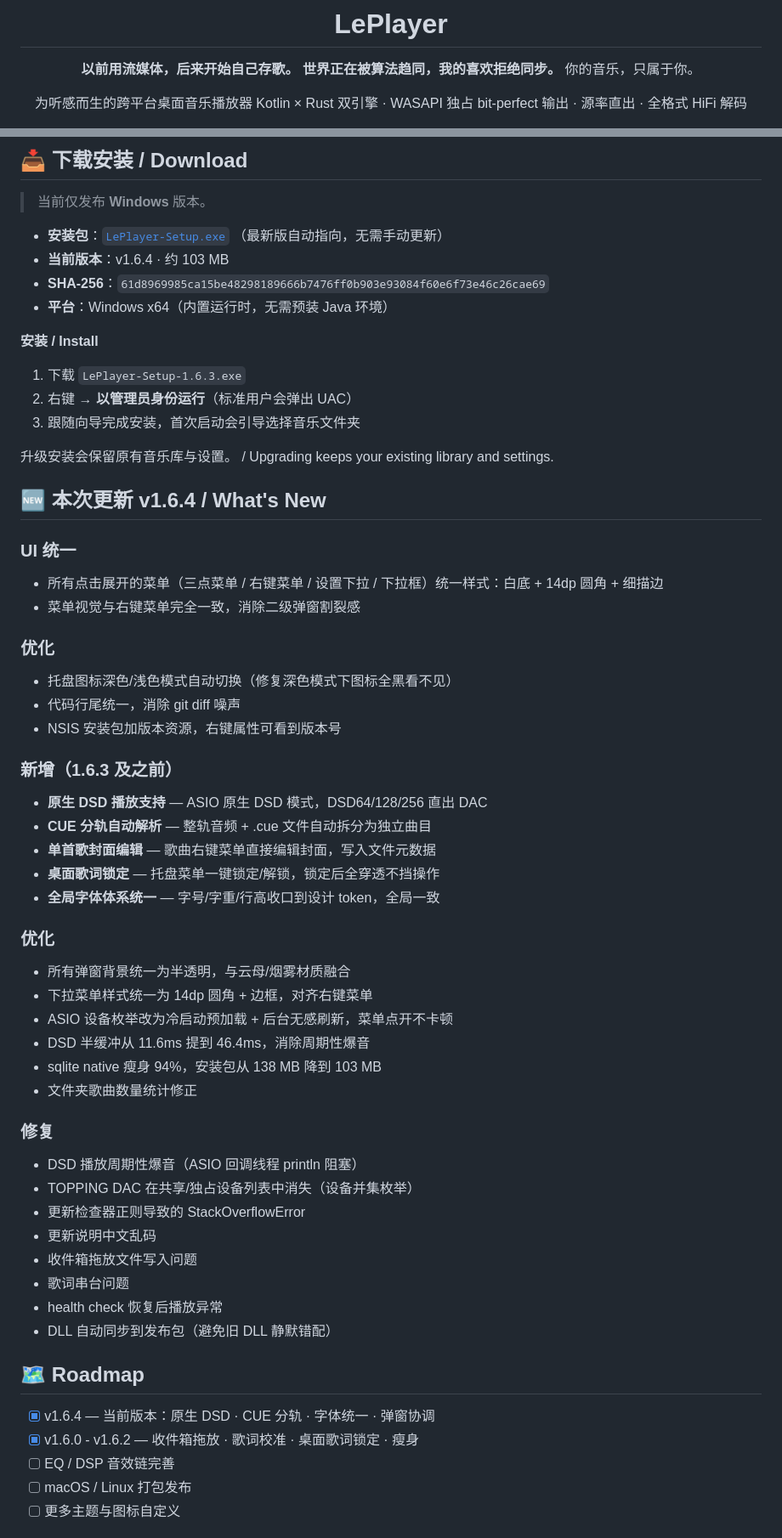
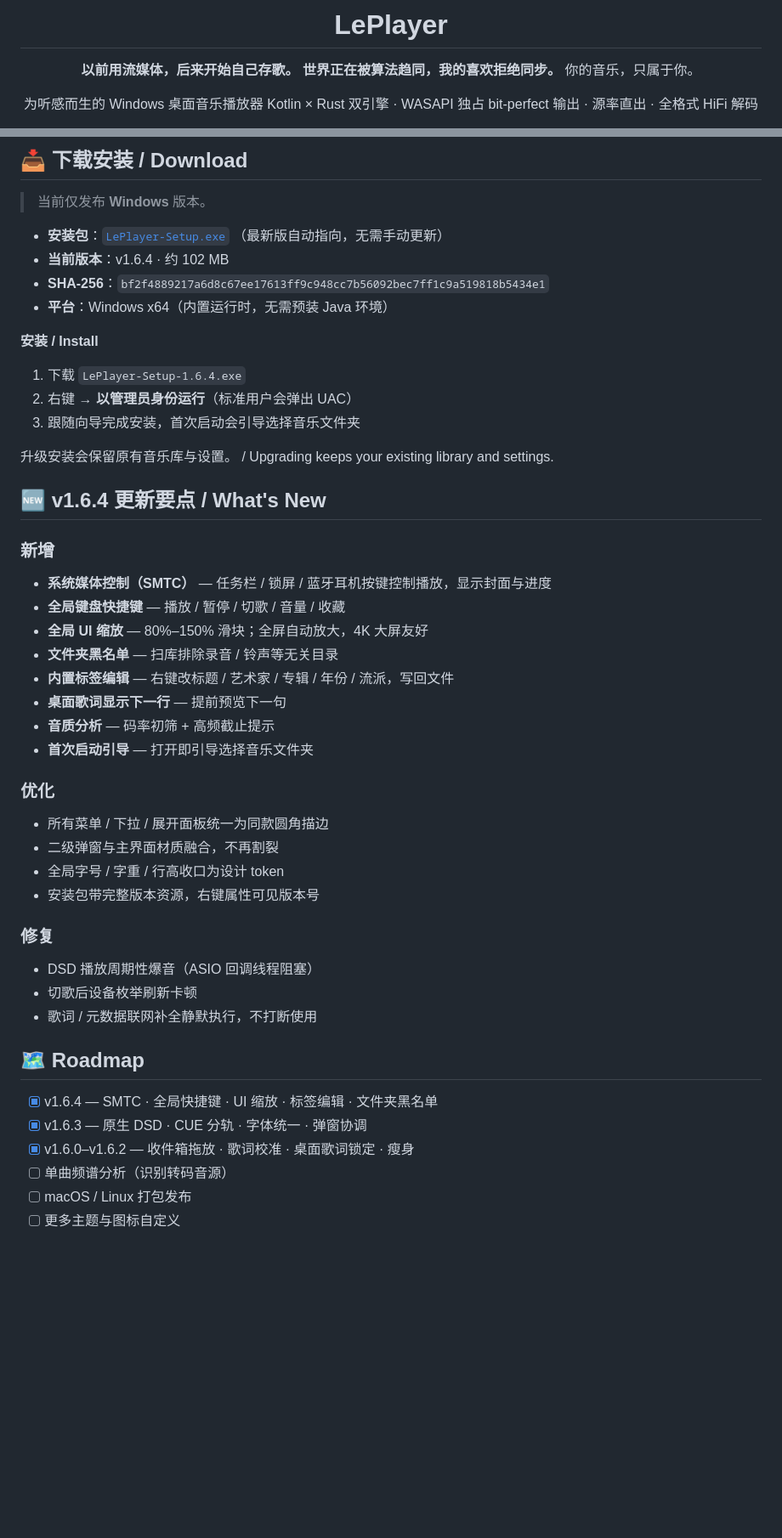
Before and after one commit to LePlayer-Studio/LePlayer, a Markdown page: README.md, 2 parts joined by grey strips. Shown at 85% size. GitHub-like rendering; blank space fills up the shorter version.

Commit message:
docs: update README to v1.6.4 (SMTC, shortcuts, UI scale, tag editor, blacklist)

```diff
--- a/README.md
+++ b/README.md
@@ -8,7 +8,7 @@
 **世界正在被算法趋同，我的喜欢拒绝同步。**
 你的音乐，只属于你。
 
-为听感而生的跨平台桌面音乐播放器
+为听感而生的 Windows 桌面音乐播放器
 Kotlin × Rust 双引擎 · WASAPI 独占 bit-perfect 输出 · 源率直出 · 全格式 HiFi 解码
 
 ![Platform](https://img.shields.io/badge/Platform-Windows-blue)
@@ -106,60 +109,47 @@ Kotlin 与 Rust 各展所长——UI 用 Kotlin 快速迭代，音频链路用 R
 
 - **安装包**：[`LePlayer-Setup.exe`](https://github.com/LePlayer-Studio/LePlayer/releases/latest/download/LePlayer-Setup.exe)
   （最新版自动指向，无需手动更新）
-- **当前版本**：v1.6.4 · 约 103 MB
-- **SHA-256**：`61d8969985ca15be48298189666b7476ff0b903e93084f60e6f73e46c26cae69`
+- **当前版本**：v1.6.4 · 约 102 MB
+- **SHA-256**：`bf2f4889217a6d8c67ee17613ff9c948cc7b56092bec7ff1c9a519818b5434e1`
 - **平台**：Windows x64（内置运行时，无需预装 Java 环境）
 
 **安装 / Install**
 
-1. 下载 `LePlayer-Setup-1.6.3.exe`
+1. 下载 `LePlayer-Setup-1.6.4.exe`
 2. 右键 → **以管理员身份运行**（标准用户会弹出 UAC）
 3. 跟随向导完成安装，首次启动会引导选择音乐文件夹
 
 升级安装会保留原有音乐库与设置。 / Upgrading keeps your existing library and settings.
 
-## 🆕 本次更新 v1.6.4 / What's New
+## 🆕 v1.6.4 更新要点 / What's New
 
-### UI 统一
-- 所有点击展开的菜单（三点菜单 / 右键菜单 / 设置下拉 / 下拉框）统一样式：白底 + 14dp 圆角 + 细描边
-- 菜单视觉与右键菜单完全一致，消除二级弹窗割裂感
+### 新增
+- **系统媒体控制（SMTC）** — 任务栏 / 锁屏 / 蓝牙耳机按键控制播放，显示封面与进度
+- **全局键盘快捷键** — 播放 / 暂停 / 切歌 / 音量 / 收藏
+- **全局 UI 缩放** — 80%–150% 滑块；全屏自动放大，4K 大屏友好
+- **文件夹黑名单** — 扫库排除录音 / 铃声等无关目录
+- **内置标签编辑** — 右键改标题 / 艺术家 / 专辑 / 年份 / 流派，写回文件
+- **桌面歌词显示下一行** — 提前预览下一句
+- **音质分析** — 码率初筛 + 高频截止提示
+- **首次启动引导** — 打开即引导选择音乐文件夹
 
 ### 优化
-- 托盘图标深色/浅色模式自动切换（修复深色模式下图标全黑看不见）
-- 代码行尾统一，消除 git diff 噪声
-- NSIS 安装包加版本资源，右键属性可看到版本号
-
-### 新增（1.6.3 及之前）
-- **原生 DSD 播放支持** — ASIO 原生 DSD 模式，DSD64/128/256 直出 DAC
-- **CUE 分轨自动解析** — 整轨音频 + .cue 文件自动拆分为独立曲目
-- **单首歌封面编辑** — 歌曲右键菜单直接编辑封面，写入文件元数据
-- **桌面歌词锁定** — 托盘菜单一键锁定/解锁，锁定后全穿透不挡操作
-- **全局字体体系统一** — 字号/字重/行高收口到设计 token，全局一致
-
-### 优化
-- 所有弹窗背景统一为半透明，与云母/烟雾材质融合
-- 下拉菜单样式统一为 14dp 圆角 + 边框，对齐右键菜单
-- ASIO 设备枚举改为冷启动预加载 + 后台无感刷新，菜单点开不卡顿
-- DSD 半缓冲从 11.6ms 提到 46.4ms，消除周期性爆音
-- sqlite native 瘦身 94%，安装包从 138 MB 降到 103 MB
-- 文件夹歌曲数量统计修正
+- 所有菜单 / 下拉 / 展开面板统一为同款圆角描边
+- 二级弹窗与主界面材质融合，不再割裂
+- 全局字号 / 字重 / 行高收口为设计 token
+- 安装包带完整版本资源，右键属性可见版本号
 
 ### 修复
-- DSD 播放周期性爆音（ASIO 回调线程 println 阻塞）
-- TOPPING DAC 在共享/独占设备列表中消失（设备并集枚举）
-- 更新检查器正则导致的 StackOverflowError
-- 更新说明中文乱码
-- 收件箱拖放文件写入问题
-- 歌词串台问题
-- health check 恢复后播放异常
-- DLL 自动同步到发布包（避免旧 DLL 静默错配）
-
+- DSD 播放周期性爆音（ASIO 回调线程阻塞）
+- 切歌后设备枚举刷新卡顿
+- 歌词 / 元数据联网补全静默执行，不打断使用
 
 ## 🗺️ Roadmap
 
-- [x] v1.6.4 — 当前版本：原生 DSD · CUE 分轨 · 字体统一 · 弹窗协调
-- [x] v1.6.0 - v1.6.2 — 收件箱拖放 · 歌词校准 · 桌面歌词锁定 · 瘦身
-- [ ] EQ / DSP 音效链完善
+- [x] v1.6.4 — SMTC · 全局快捷键 · UI 缩放 · 标签编辑 · 文件夹黑名单
+- [x] v1.6.3 — 原生 DSD · CUE 分轨 · 字体统一 · 弹窗协调
+- [x] v1.6.0–v1.6.2 — 收件箱拖放 · 歌词校准 · 桌面歌词锁定 · 瘦身
+- [ ] 单曲频谱分析（识别转码音源）
 - [ ] macOS / Linux 打包发布
 - [ ] 更多主题与图标自定义
 
```
Also changed, not shown: other parts of README.md (+14 -11 lines).
